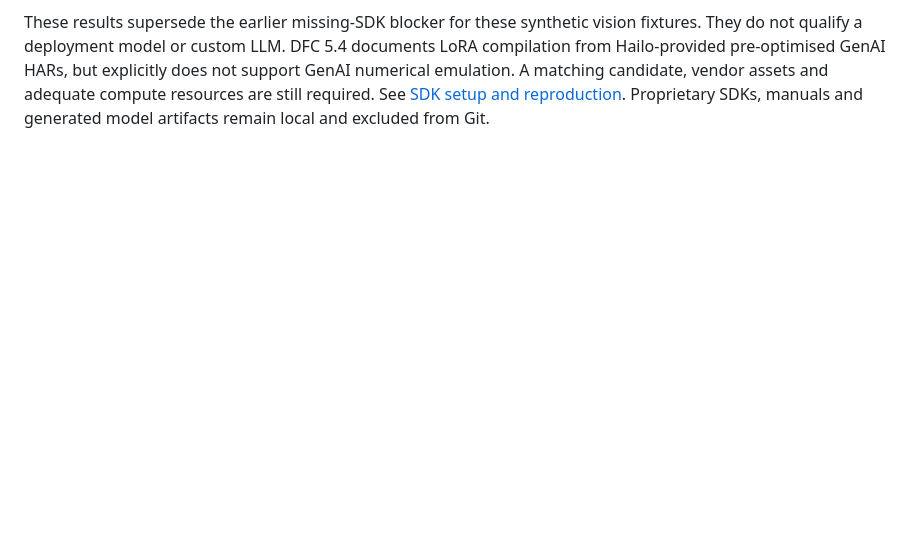
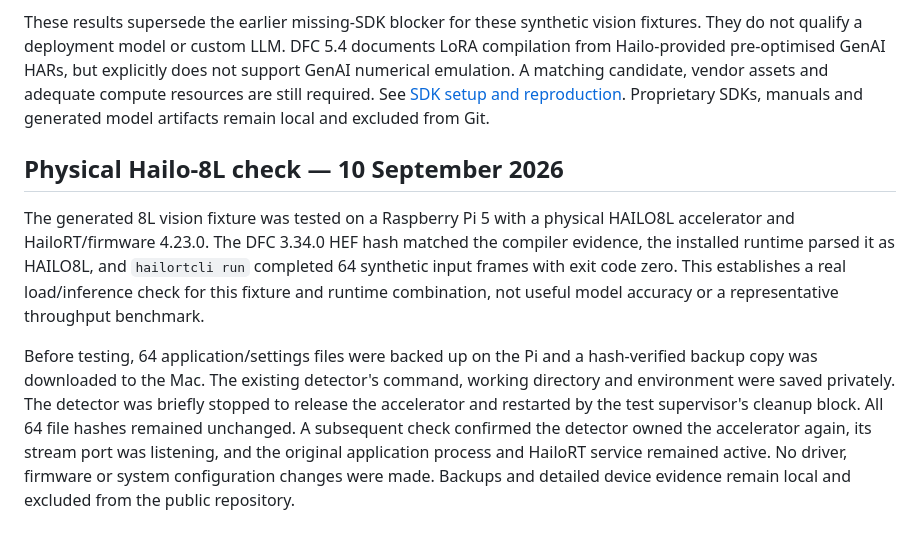
Before and after one commit to ShaunPrice/raspberry-pi-ai-trainer, a Markdown page: validation/README.md, the part around the change. Rendered like a GitHub page; blank space fills up the shorter version.

Commit message:
Record physical 8L inference and verified settings restoration

```diff
--- a/validation/README.md
+++ b/validation/README.md
@@ -61,3 +61,9 @@ Both emulation modes returned finite outputs with the expected shape. Native res
 The first 10H run compiled successfully but exposed an emulation harness API mismatch. A complete fresh run passed after using the installed SDK's `ClientRunner.infer` API; the original failure evidence was preserved. All successful test containers exited normally and the SDK images remain available. No PCIe drivers were installed and no accelerator hardware was exercised.
 
 These results supersede the earlier missing-SDK blocker for these synthetic vision fixtures. They do not qualify a deployment model or custom LLM. DFC 5.4 documents LoRA compilation from Hailo-provided pre-optimised GenAI HARs, but explicitly does not support GenAI numerical emulation. A matching candidate, vendor assets and adequate compute resources are still required. See [SDK setup and reproduction](../docs/hailo-sdk-setup.md). Proprietary SDKs, manuals and generated model artifacts remain local and excluded from Git.
+
+## Physical Hailo-8L check — 10 September 2026
+
+The generated 8L vision fixture was tested on a Raspberry Pi 5 with a physical HAILO8L accelerator and HailoRT/firmware 4.23.0. The DFC 3.34.0 HEF hash matched the compiler evidence, the installed runtime parsed it as HAILO8L, and `hailortcli run` completed 64 synthetic input frames with exit code zero. This establishes a real load/inference check for this fixture and runtime combination, not useful model accuracy or a representative throughput benchmark.
+
+Before testing, 64 application/settings files were backed up on the Pi and a hash-verified backup copy was downloaded to the Mac. The existing detector's command, working directory and environment were saved privately. The detector was briefly stopped to release the accelerator and restarted by the test supervisor's cleanup block. All 64 file hashes remained unchanged. A subsequent check confirmed the detector owned the accelerator again, its stream port was listening, and the original application process and HailoRT service remained active. No driver, firmware or system configuration changes were made. Backups and detailed device evidence remain local and excluded from the public repository.
```
